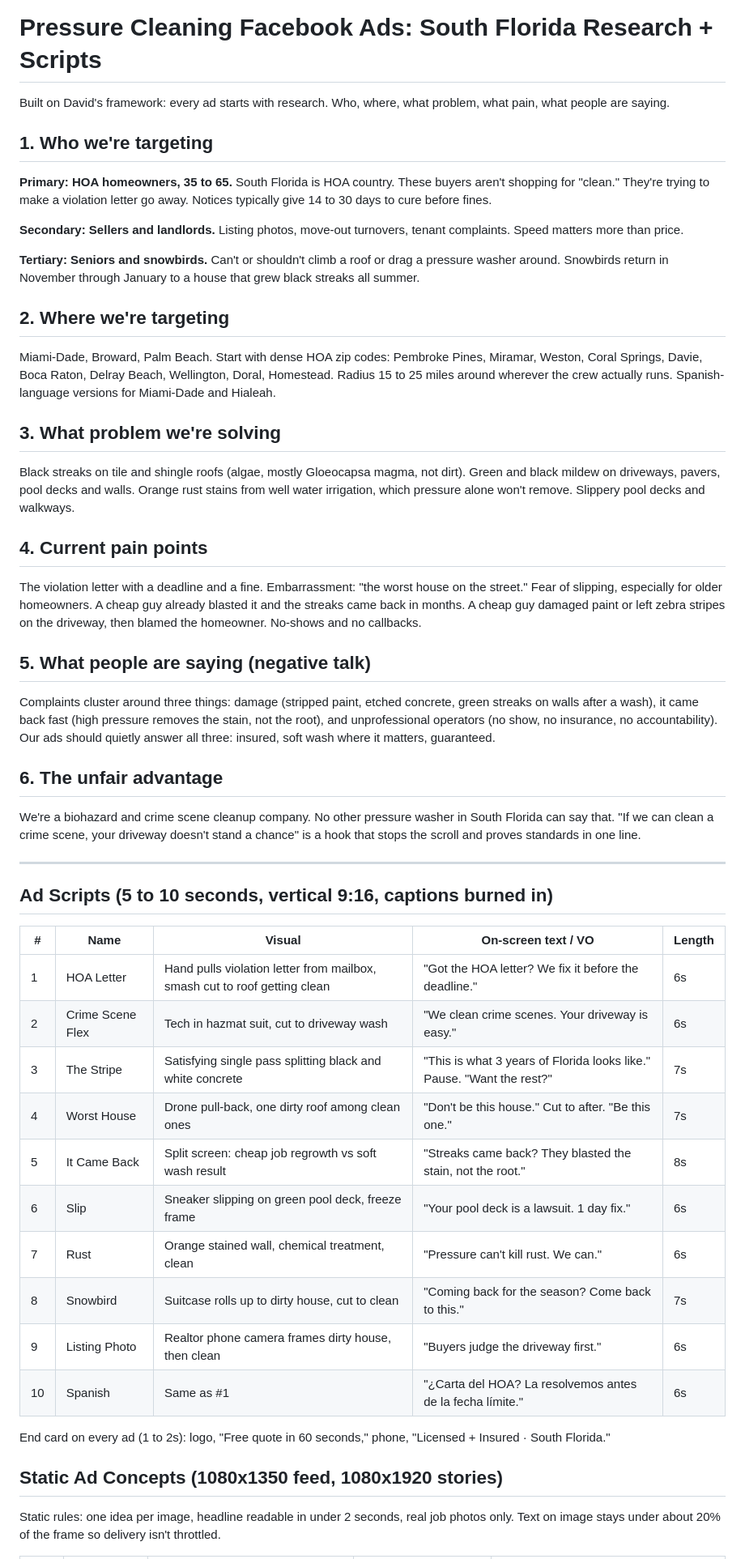
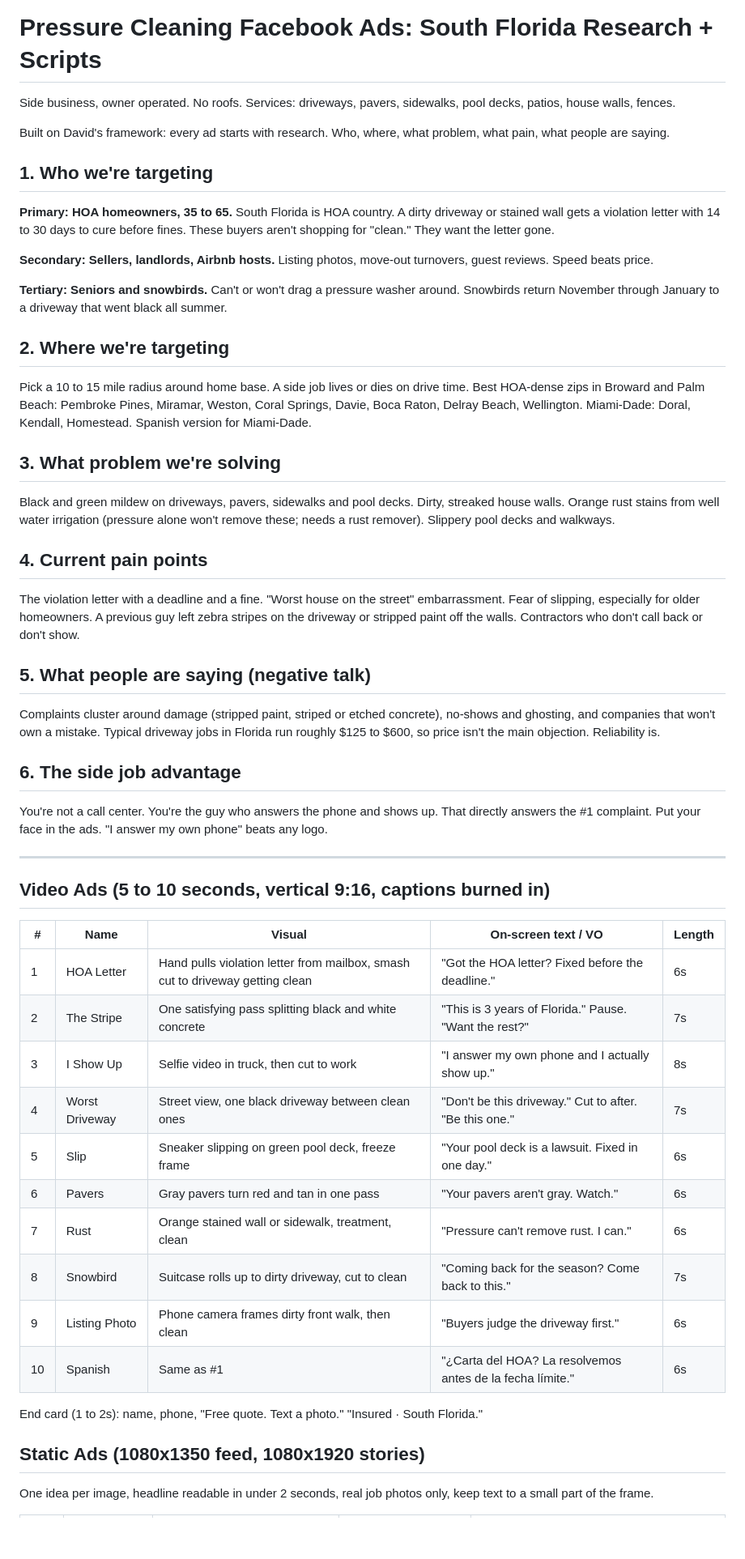
Before and after one commit to peakcsc/Peakbioclean, a Markdown page: marketing/pressure-cleaning-facebook-ads.md, the part around one of its changes. Shown at 81% size. Rendered like a GitHub page; blank space fills up the shorter version.

Commit message:
Rework pressure cleaning ads as standalone side business, drop roofs
Co-Authored-By: Claude Opus 5.5 <noreply@anthropic.com>
Claude-Session: https://claude.ai/code/session_01T212rtGkLKFpZb2v9bEu2M

```diff
--- a/marketing/pressure-cleaning-facebook-ads.md
+++ b/marketing/pressure-cleaning-facebook-ads.md
@@ -1,55 +1,57 @@
 # Pressure Cleaning Facebook Ads: South Florida Research + Scripts
+
+Side business, owner operated. No roofs. Services: driveways, pavers, sidewalks, pool decks, patios, house walls, fences.
 
 Built on David's framework: every ad starts with research. Who, where, what problem, what pain, what people are saying.
 
 ## 1. Who we're targeting
 
-**Primary: HOA homeowners, 35 to 65.** South Florida is HOA country. These buyers aren't shopping for "clean." They're trying to make a violation letter go away. Notices typically give 14 to 30 days to cure before fines.
+**Primary: HOA homeowners, 35 to 65.** South Florida is HOA country. A dirty driveway or stained wall gets a violation letter with 14 to 30 days to cure before fines. These buyers aren't shopping for "clean." They want the letter gone.
 
-**Secondary: Sellers and landlords.** Listing photos, move-out turnovers, tenant complaints. Speed matters more than price.
+**Secondary: Sellers, landlords, Airbnb hosts.** Listing photos, move-out turnovers, guest reviews. Speed beats price.
 
-**Tertiary: Seniors and snowbirds.** Can't or shouldn't climb a roof or drag a pressure washer around. Snowbirds return in November through January to a house that grew black streaks all summer.
+**Tertiary: Seniors and snowbirds.** Can't or won't drag a pressure washer around. Snowbirds return November through January to a driveway that went black all summer.
 
 ## 2. Where we're targeting
 
-Miami-Dade, Broward, Palm Beach. Start with dense HOA zip codes: Pembroke Pines, Miramar, Weston, Coral Springs, Davie, Boca Raton, Delray Beach, Wellington, Doral, Homestead. Radius 15 to 25 miles around wherever the crew actually runs. Spanish-language versions for Miami-Dade and Hialeah.
+Pick a 10 to 15 mile radius around home base. A side job lives or dies on drive time. Best HOA-dense zips in Broward and Palm Beach: Pembroke Pines, Miramar, Weston, Coral Springs, Davie, Boca Raton, Delray Beach, Wellington. Miami-Dade: Doral, Kendall, Homestead. Spanish version for Miami-Dade.
 
 ## 3. What problem we're solving
 
-Black streaks on tile and shingle roofs (algae, mostly Gloeocapsa magma, not dirt). Green and black mildew on driveways, pavers, pool decks and walls. Orange rust stains from well water irrigation, which pressure alone won't remove. Slippery pool decks and walkways.
+Black and green mildew on driveways, pavers, sidewalks and pool decks. Dirty, streaked house walls. Orange rust stains from well water irrigation (pressure alone won't remove these; needs a rust remover). Slippery pool decks and walkways.
 
 ## 4. Current pain points
 
-The violation letter with a deadline and a fine. Embarrassment: "the worst house on the street." Fear of slipping, especially for older homeowners. A cheap guy already blasted it and the streaks came back in months. A cheap guy damaged paint or left zebra stripes on the driveway, then blamed the homeowner. No-shows and no callbacks.
+The violation letter with a deadline and a fine. "Worst house on the street" embarrassment. Fear of slipping, especially for older homeowners. A previous guy left zebra stripes on the driveway or stripped paint off the walls. Contractors who don't call back or don't show.
 
 ## 5. What people are saying (negative talk)
 
-Complaints cluster around three things: damage (stripped paint, etched concrete, green streaks on walls after a wash), it came back fast (high pressure removes the stain, not the root), and unprofessional operators (no show, no insurance, no accountability). Our ads should quietly answer all three: insured, soft wash where it matters, guaranteed.
+Complaints cluster around damage (stripped paint, striped or etched concrete), no-shows and ghosting, and companies that won't own a mistake. Typical driveway jobs in Florida run roughly $125 to $600, so price isn't the main objection. Reliability is.
 
-## 6. The unfair advantage
+## 6. The side job advantage
 
-We're a biohazard and crime scene cleanup company. No other pressure washer in South Florida can say that. "If we can clean a crime scene, your driveway doesn't stand a chance" is a hook that stops the scroll and proves standards in one line.
+You're not a call center. You're the guy who answers the phone and shows up. That directly answers the #1 complaint. Put your face in the ads. "I answer my own phone" beats any logo.
 
 ---
 
-## Ad Scripts (5 to 10 seconds, vertical 9:16, captions burned in)
+## Video Ads (5 to 10 seconds, vertical 9:16, captions burned in)
 
 | # | Name | Visual | On-screen text / VO | Length |
 |---|------|--------|---------------------|--------|
-| 1 | HOA Letter | Hand pulls violation letter from mailbox, smash cut to roof getting clean | "Got the HOA letter? We fix it before the deadline." | 6s |
-| 2 | Crime Scene Flex | Tech in hazmat suit, cut to driveway wash | "We clean crime scenes. Your driveway is easy." | 6s |
-| 3 | The Stripe | Satisfying single pass splitting black and white concrete | "This is what 3 years of Florida looks like." Pause. "Want the rest?" | 7s |
-| 4 | Worst House | Drone pull-back, one dirty roof among clean ones | "Don't be this house." Cut to after. "Be this one." | 7s |
-| 5 | It Came Back | Split screen: cheap job regrowth vs soft wash result | "Streaks came back? They blasted the stain, not the root." | 8s |
-| 6 | Slip | Sneaker slipping on green pool deck, freeze frame | "Your pool deck is a lawsuit. 1 day fix." | 6s |
-| 7 | Rust | Orange stained wall, chemical treatment, clean | "Pressure can't kill rust. We can." | 6s |
-| 8 | Snowbird | Suitcase rolls up to dirty house, cut to clean | "Coming back for the season? Come back to this." | 7s |
-| 9 | Listing Photo | Realtor phone camera frames dirty house, then clean | "Buyers judge the driveway first." | 6s |
+| 1 | HOA Letter | Hand pulls violation letter from mailbox, smash cut to driveway getting clean | "Got the HOA letter? Fixed before the deadline." | 6s |
+| 2 | The Stripe | One satisfying pass splitting black and white concrete | "This is 3 years of Florida." Pause. "Want the rest?" | 7s |
+| 3 | I Show Up | Selfie video in truck, then cut to work | "I answer my own phone and I actually show up." | 8s |
+| 4 | Worst Driveway | Street view, one black driveway between clean ones | "Don't be this driveway." Cut to after. "Be this one." | 7s |
+| 5 | Slip | Sneaker slipping on green pool deck, freeze frame | "Your pool deck is a lawsuit. Fixed in one day." | 6s |
+| 6 | Pavers | Gray pavers turn red and tan in one pass | "Your pavers aren't gray. Watch." | 6s |
+| 7 | Rust | Orange stained wall or sidewalk, treatment, clean | "Pressure can't remove rust. I can." | 6s |
+| 8 | Snowbird | Suitcase rolls up to dirty driveway, cut to clean | "Coming back for the season? Come back to this." | 7s |
+| 9 | Listing Photo | Phone camera frames dirty front walk, then clean | "Buyers judge the driveway first." | 6s |
 | 10 | Spanish | Same as #1 | "¿Carta del HOA? La resolvemos antes de la fecha límite." | 6s |
 
-End card on every ad (1 to 2s): logo, "Free quote in 60 seconds," phone, "Licensed + Insured · South Florida."
+End card (1 to 2s): name, phone, "Free quote. Text a photo." "Insured · South Florida."
 
-## Static Ad Concepts (1080x1350 feed, 1080x1920 stories)
+## Static Ads (1080x1350 feed, 1080x1920 stories)
 
-Static rules: one idea per image, headline readable in under 2 seconds, real job photos only. Text on image stays under about 20% of the frame so delivery isn't throttled.
+One idea per image, headline readable in under 2 seconds, real job photos only, keep text to a small part of the frame.
 
```
Also changed, not shown: other parts of marketing/pressure-cleaning-facebook-ads.md (+17 -21 lines).
